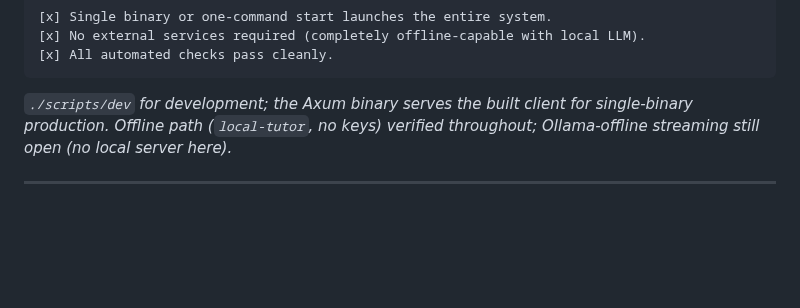
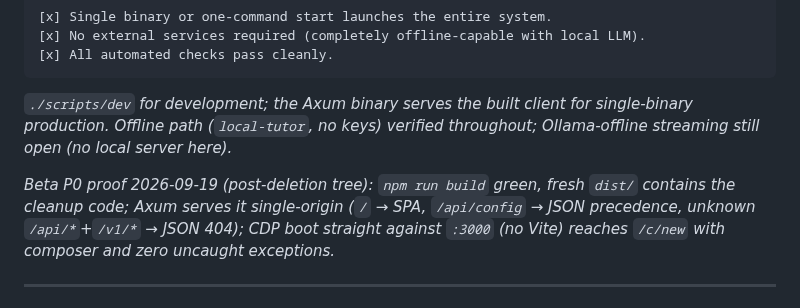
Before and after one commit to mansourvery-hub/Knowledgeable, a Markdown page: docs/agent-context/roadmap_and_state.md, the part around the change. Drawn GitHub-style; blank space fills up the shorter version.

Commit message:
docs: record beta P0 single-origin prod proof

```diff
--- a/docs/agent-context/roadmap_and_state.md
+++ b/docs/agent-context/roadmap_and_state.md
@@ -340,6 +340,12 @@ _`./scripts/dev` for development; the Axum binary serves the built client
 for single-binary production. Offline path (`local-tutor`, no keys) verified
 throughout; Ollama-offline streaming still open (no local server here)._
 
+_Beta P0 proof 2026-09-19 (post-deletion tree): `npm run build` green, fresh
+`dist/` contains the cleanup code; Axum serves it single-origin (`/` → SPA,
+`/api/config` → JSON precedence, unknown `/api/*`+`/v1/*` → JSON 404); CDP
+boot straight against `:3000` (no Vite) reaches `/c/new` with composer and
+zero uncaught exceptions._
+
 ---
 
 ## 4. LibreChat Product-Surface Cleanup Roadmap (Canonical, Not Started)
```
